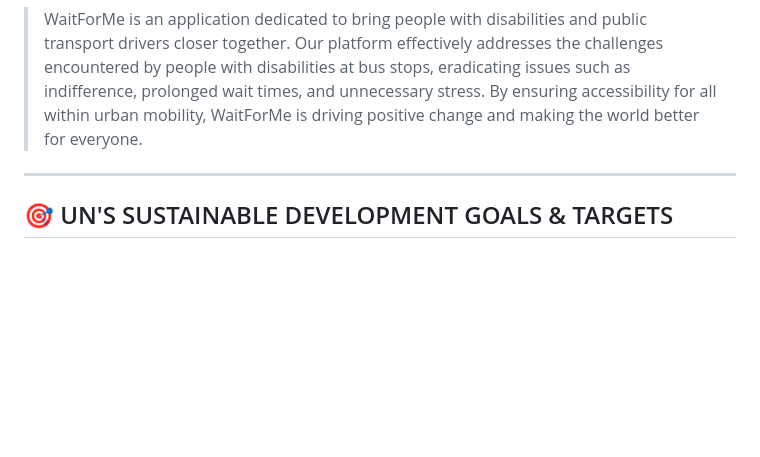
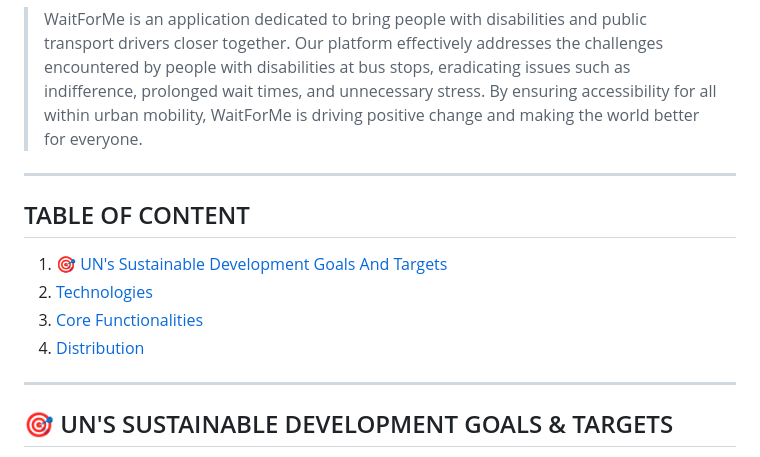
Before and after one commit to altair2503/WaitForMe, a Markdown page: README.md, the part around the change. Rendered like a GitHub page; blank space fills up the shorter version.

```diff
--- a/README.md
+++ b/README.md
@@ -2,6 +2,17 @@
 
 ![Banner](https://github.com/altair2503/WaitForMe/blob/main/readme/Banner.png)
 > WaitForMe is an application dedicated to bring people with disabilities and public transport drivers closer together. Our platform effectively addresses the challenges encountered by people with disabilities at bus stops, eradicating issues such as indifference, prolonged wait times, and unnecessary stress. By ensuring accessibility for all within urban mobility, WaitForMe is  driving positive change and making the world better for everyone.
+
+---
+
+TABLE OF CONTENT
+----------------
+<ol>
+  <li><a href="#un-sustainable-development-goals-and-targets">🎯 UN's Sustainable Development Goals And Targets</a></li>
+  <li><a href="#technologies">Technologies</a></li>
+  <li><a href="#core-functionalities">Core Functionalities</a></li>
+  <li><a href="#distribution">Distribution</a></li>
+</ol>
 
 ---
 
```
